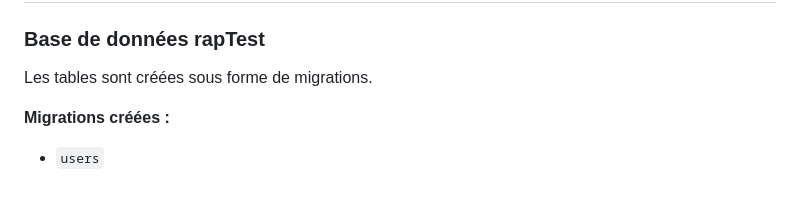
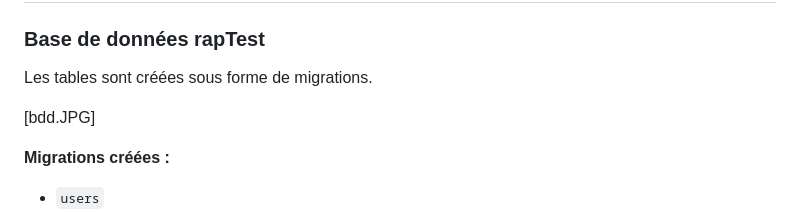
Before and after one commit to JohanAmadori/rapTest, a Markdown page: README.md, the part around the change. Rendered like a GitHub page; blank space fills up the shorter version.

```diff
--- a/README.md
+++ b/README.md
@@ -9,6 +9,8 @@
 ### Base de données rapTest
 
 Les tables sont créées sous forme de migrations.
+
+[bdd.JPG]
 
 **Migrations créées :**
 - `users`
```
